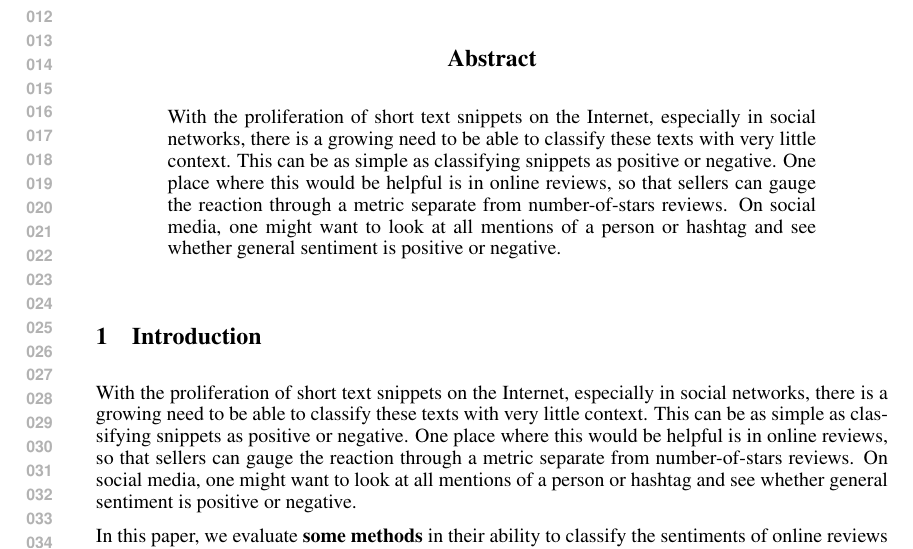
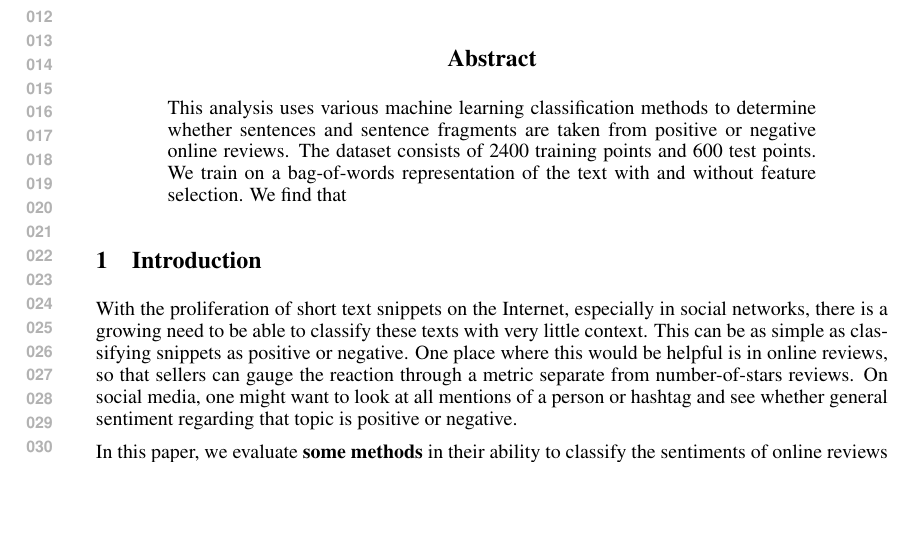
Before and after one commit to elmehi/424, a LaTeX paper (LaTeX/ML1.tex): part of page 1 of 5, cut so that both start at the same text, the shorter picture padded with empty space. Compiled offline with pdfLaTeX.

Commit message:
methodology in latex

```diff
--- a/LaTeX/ML1.tex
+++ b/LaTeX/ML1.tex
@@ -28,12 +28,12 @@
 	\maketitle
 
 	\begin{abstract}
-		With the proliferation of short text snippets on the Internet, especially in social networks, there is a growing need to be able to classify these texts with very little context. This can be as simple as classifying snippets as positive or negative. One place where this would be helpful is in online reviews, so that sellers can gauge the reaction through a metric separate from number-of-stars reviews. On social media, one might want to look at all mentions of a person or hashtag and see whether general sentiment is positive or negative.
+	This analysis uses various machine learning classification methods to determine whether sentences and sentence fragments are taken from positive or negative online reviews. The dataset consists of 2400 training points and 600 test points. We train on a bag-of-words representation of the text with and without feature selection. We find that
 	\end{abstract}
 
 	\section{Introduction}
 
-	With the proliferation of short text snippets on the Internet, especially in social networks, there is a growing need to be able to classify these texts with very little context. This can be as simple as classifying snippets as positive or negative. One place where this would be helpful is in online reviews, so that sellers can gauge the reaction through a metric separate from number-of-stars reviews. On social media, one might want to look at all mentions of a person or hashtag and see whether general sentiment is positive or negative.
+	With the proliferation of short text snippets on the Internet, especially in social networks, there is a growing need to be able to classify these texts with very little context. This can be as simple as classifying snippets as positive or negative. One place where this would be helpful is in online reviews, so that sellers can gauge the reaction through a metric separate from number-of-stars reviews. On social media, one might want to look at all mentions of a person or hashtag and see whether general sentiment regarding that topic is positive or negative.
 
 	In this paper, we evaluate {\bf some methods} in their ability to classify the sentiments of online reviews as either positive or negative. We evaluate from the perspective of looking for negative reviews or looking for positive reviews. We evaluate the methods using a simple bag-of-words representation with and without feature selection.
 
```
Also changed, not shown: LaTeX/ML1.pdf, LaTeX/ML1.tex (7 more changed lines).
